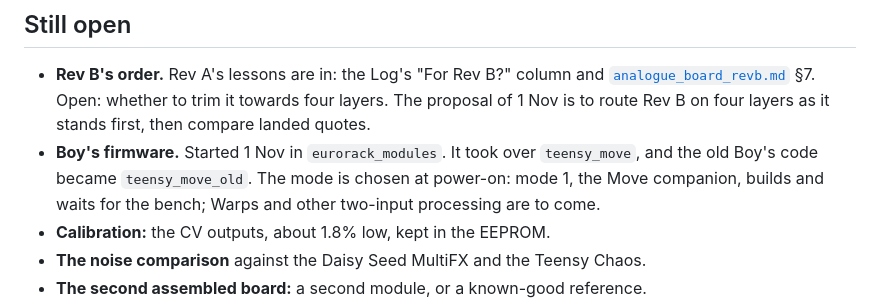
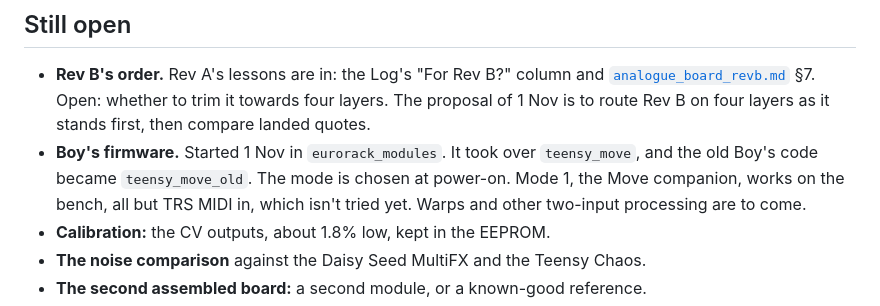
Before and after one commit to Eight4aWish/eurorack_electronics, a Markdown page: docs/analogue_board_journal.md, the part around the change. GitHub-like rendering.

Commit message:
Boy's mode 1 works on the bench
David flashed it on 2026-11-01: voices, drums, clock and reset, the encoder
and the chooser all work. TRS MIDI in isn't tried yet.

Co-Authored-By: Claude Opus 5.5 <noreply@anthropic.com>

```diff
--- a/docs/analogue_board_journal.md
+++ b/docs/analogue_board_journal.md
@@ -447,8 +447,9 @@ The moments, and what can show each one:
   layers. The proposal of 1 Nov is to route Rev B on four layers as it stands first, then compare
   landed quotes.
 - **Boy's firmware.** Started 1 Nov in `eurorack_modules`. It took over `teensy_move`, and the old
-  Boy's code became `teensy_move_old`. The mode is chosen at power-on: mode 1, the Move companion,
-  builds and waits for the bench; Warps and other two-input processing are to come.
+  Boy's code became `teensy_move_old`. The mode is chosen at power-on. Mode 1, the Move companion,
+  works on the bench, all but TRS MIDI in, which isn't tried yet. Warps and other two-input
+  processing are to come.
 - **Calibration:** the CV outputs, about 1.8% low, kept in the EEPROM.
 - **The noise comparison** against the Daisy Seed MultiFX and the Teensy Chaos.
 - **The second assembled board:** a second module, or a known-good reference.
```
Also changed, not shown: docs/analogue_board_reva_firmware.md (+1 -1 lines).
